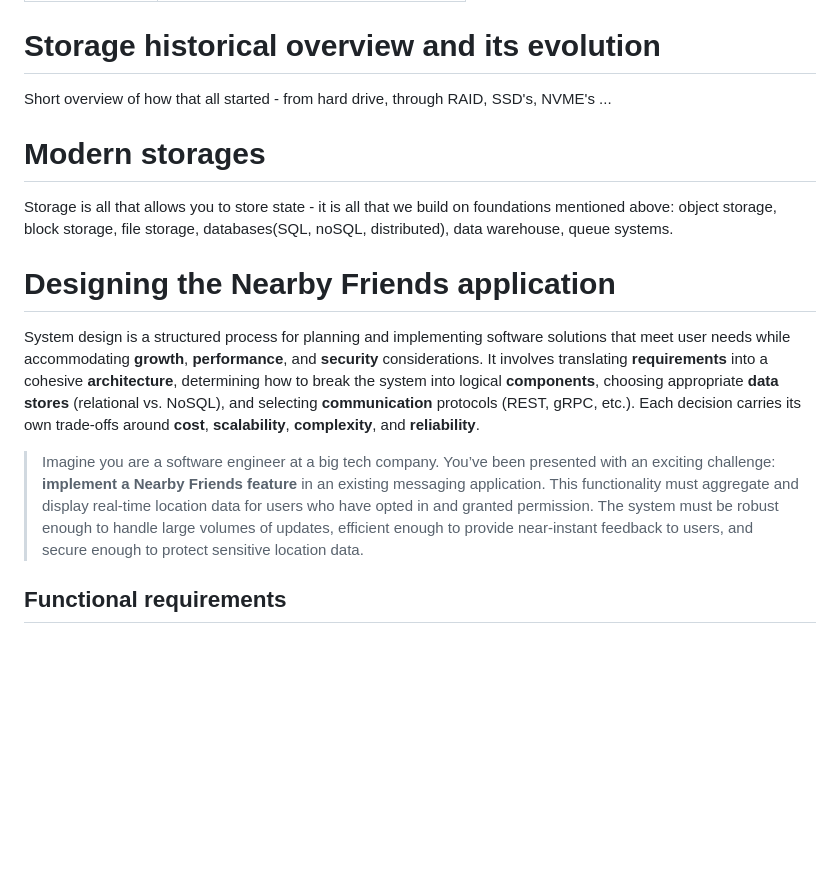
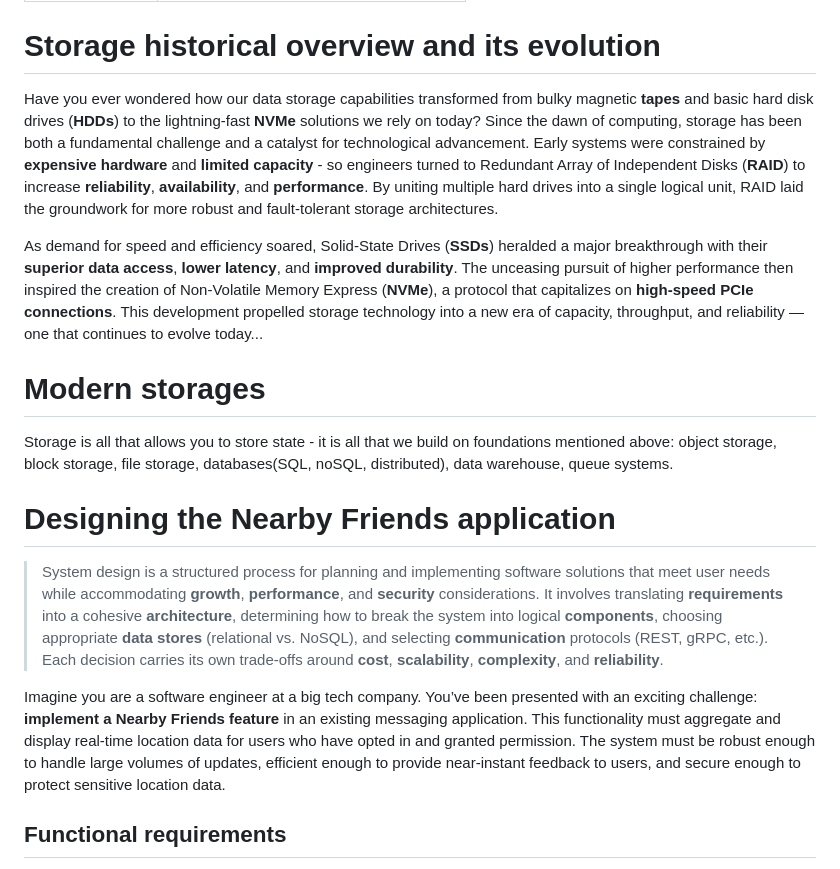
Before and after one commit to Pega-ModernDataStorageTechnologies/slides, a Markdown page: README.md, the part around the change. GitHub-like rendering; blank space fills up the shorter version.

```diff
--- a/README.md
+++ b/README.md
@@ -43,16 +43,18 @@ Below is a high-level breakdown of the 3-hour bootcamp session:
 
 # Storage historical overview and its evolution
 
-Short overview of how that all started - from hard drive, through RAID, SSD's, NVME's ...
+Have you ever wondered how our data storage capabilities transformed from bulky magnetic **tapes** and basic hard disk drives (**HDDs**) to the lightning-fast **NVMe** solutions we rely on today? Since the dawn of computing, storage has been both a fundamental challenge and a catalyst for technological advancement. Early systems were constrained by **expensive hardware** and **limited capacity** - so engineers turned to Redundant Array of Independent Disks (**RAID**) to increase **reliability**, **availability**, and **performance**. By uniting multiple hard drives into a single logical unit, RAID laid the groundwork for more robust and fault-tolerant storage architectures.
+
+As demand for speed and efficiency soared, Solid-State Drives (**SSDs**) heralded a major breakthrough with their **superior data access**, **lower latency**, and **improved durability**. The unceasing pursuit of higher performance then inspired the creation of Non-Volatile Memory Express (**NVMe**), a protocol that capitalizes on **high-speed PCIe connections**. This development propelled storage technology into a new era of capacity, throughput, and reliability — one that continues to evolve today...
 
 # Modern storages
 
 Storage is all that allows you to store state - it is all that we build on foundations mentioned above: object storage, block storage, file storage, databases(SQL, noSQL, distributed), data warehouse, queue systems.
 
 # Designing the Nearby Friends application
-System design is a structured process for planning and implementing software solutions that meet user needs while accommodating **growth**, **performance**, and **security** considerations. It involves translating **requirements** into a cohesive **architecture**, determining how to break the system into logical **components**, choosing appropriate **data stores** (relational vs. NoSQL), and selecting **communication** protocols (REST, gRPC, etc.). Each decision carries its own trade-offs around **cost**, **scalability**, **complexity**, and **reliability**.
+> System design is a structured process for planning and implementing software solutions that meet user needs while accommodating **growth**, **performance**, and **security** considerations. It involves translating **requirements** into a cohesive **architecture**, determining how to break the system into logical **components**, choosing appropriate **data stores** (relational vs. NoSQL), and selecting **communication** protocols (REST, gRPC, etc.). Each decision carries its own trade-offs around **cost**, **scalability**, **complexity**, and **reliability**.
 
-> Imagine you are a software engineer at a big tech company. You’ve been presented with an exciting challenge: **implement a Nearby Friends feature** in an existing messaging application. This functionality must aggregate and display real-time location data for users who have opted in and granted permission. The system must be robust enough to handle large volumes of updates, efficient enough to provide near-instant feedback to users, and secure enough to protect sensitive location data.
+Imagine you are a software engineer at a big tech company. You’ve been presented with an exciting challenge: **implement a Nearby Friends feature** in an existing messaging application. This functionality must aggregate and display real-time location data for users who have opted in and granted permission. The system must be robust enough to handle large volumes of updates, efficient enough to provide near-instant feedback to users, and secure enough to protect sensitive location data.
 
 ## Functional requirements
 * **User Visibility**: Users should be able to see a list of nearby friends on their mobile apps.
```
